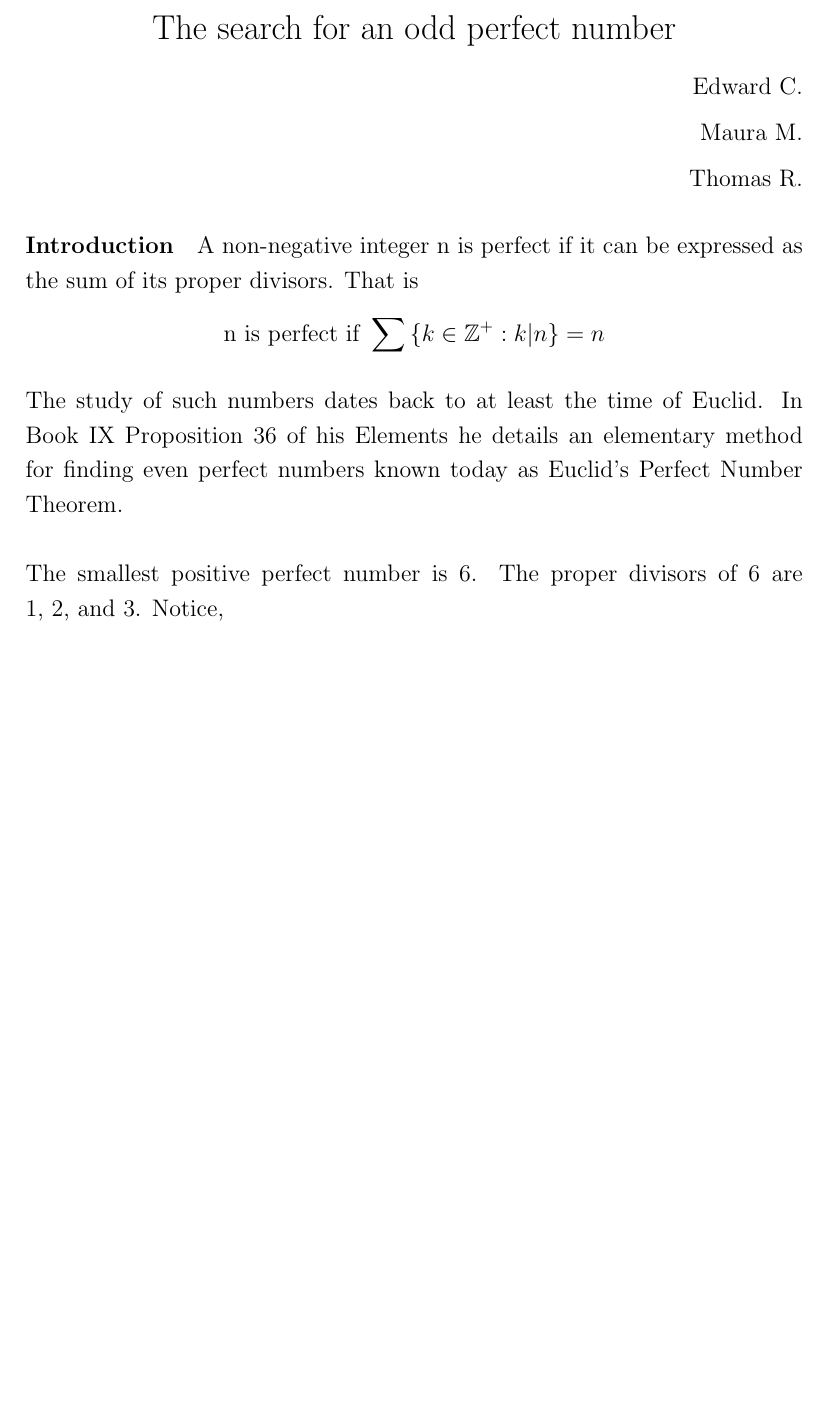
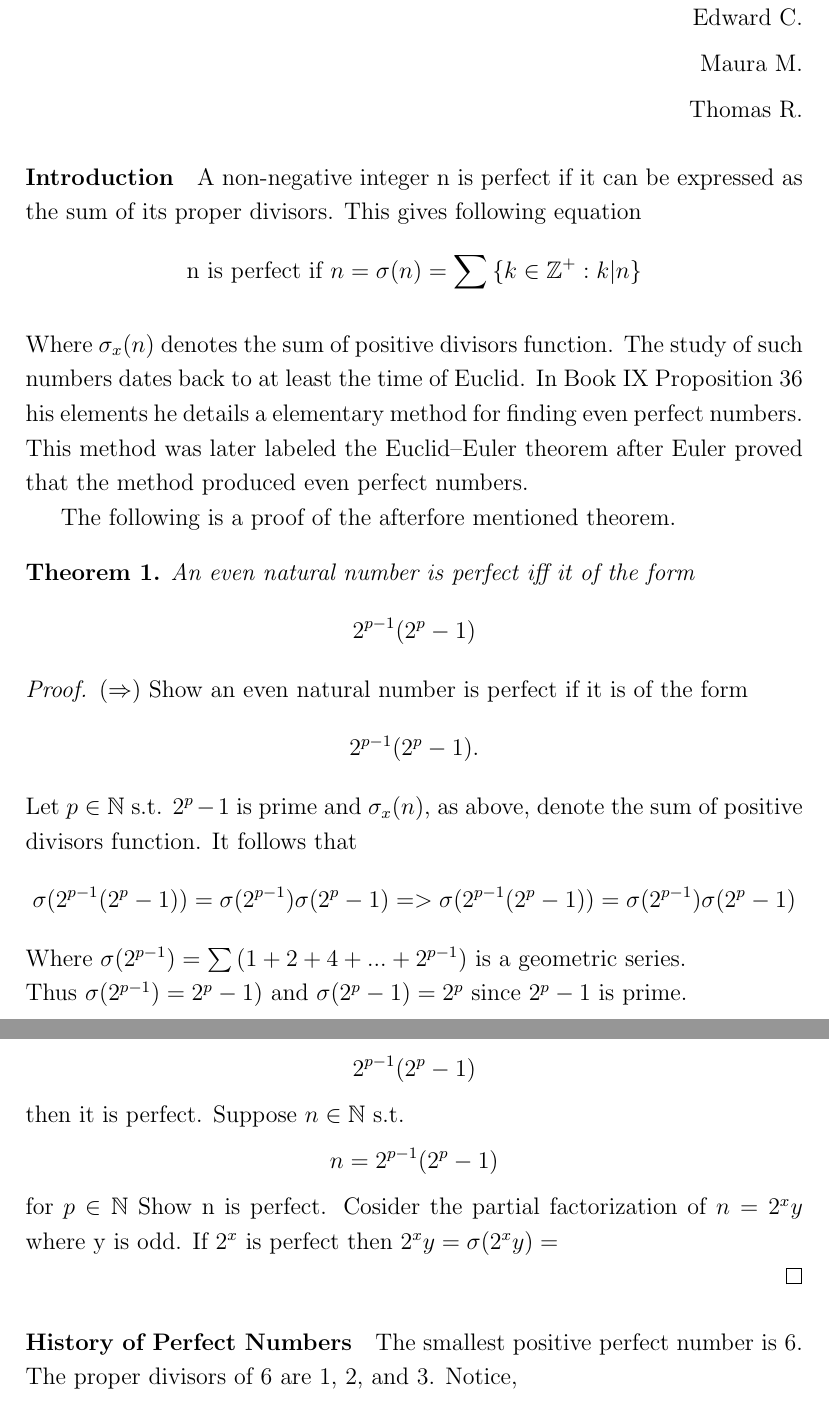
Before and after one commit to superseeker13/PerfectNumSearch, a LaTeX document (paper.tex): part of page 1 of 2 before the commit and two parts of pages 1 and 2 of 3 after it, the two joined at a grey line, cut at the place of the change, the shorter picture padded with empty space. Compiled offline with pdfLaTeX.

Commit message:
Update paper.tex

```diff
--- a/paper.tex
+++ b/paper.tex
@@ -1,6 +1,10 @@
-\documentclass[12pt]{article}
-\usepackage{amssymb, amsmath}
+\\\documentclass[12pt]{article}
+\usepackage{amssymb, amsmath, amsthm}
 \renewcommand{\baselinestretch}{1.2}
+\usepackage[utf8]{inputenc}
+\usepackage[english]{babel}
+
+\newtheorem{theorem}{Theorem}
 
 \begin{document}
 \begin{center}
@@ -17,10 +21,38 @@ Thomas R.\\
 \end{flushright}
 
 \paragraph*{Introduction}
-A non-negative integer n is perfect if it can be expressed as the sum of its proper divisors.
-That is $$\text{n is perfect if }\sum_{}{}\{k \in \mathbb{Z}^+ : k|n\} = n$$
-The study of such numbers dates back to at least the time of Euclid. In Book IX Proposition 36 of his Elements he details an elementary method for finding even perfect numbers known today as Euclid’s Perfect Number Theorem. \\
-\\
+	A non-negative integer n is perfect if it can be expressed as the sum of its proper divisors. This gives following equation
+	$$\text{n is perfect if } n = \sigma(n) = \sum_{}{}\{k \in \mathbb{Z}^+ : k|n\}$$  Where $\sigma_x (n)$
+	denotes the sum of positive divisors function.  The study of such numbers dates back to at least the
+	time of Euclid. In Book IX Proposition 36 his elements he details a elementary method for finding even
+	perfect numbers.  This method was later labeled the Euclid–Euler theorem
+	after Euler proved that the method produced even perfect numbers.
+
+	The following is a proof of the afterfore mentioned theorem.
+
+	\begin{theorem}
+		An even natural number is perfect iff it of the form $$2^{p-1} (2^{p} - 1)$$
+	\end{theorem}
+
+	\begin{proof}
+		$(\Rightarrow)$
+			Show an even natural number is perfect if it is of the form  $$2^{p-1} (2^{p} - 1).$$
+			Let $p \in \mathbb{N}$ s.t. $2^{p}-1$ is prime and $\sigma_x (n)$, as above, denote the sum of positive divisors function.
+			It follows that $$\sigma (2^{p-1}(2^{p}-1))=\sigma (2^{p-1})\sigma (2^{p}-1) \newline =>
+			\sigma (2^{p-1}(2^{p}-1))=\sigma (2^{p-1})\sigma (2^{p}-1)$$
+			Where $\sigma (2^{p-1}) = \sum{}{}(1 + 2 + 4 + ... + 2^{p-1})$ is a geometric series.\newline
+			Thus $\sigma (2^{p-1}) = 2^{p}-1)$ and $\sigma (2^{p}-1) = 2^{p}$ since $2^{p}-1$ is prime.
+
+		$(\Leftarrow)$
+			Show if an even natural number is of the form  $$2^{p-1} (2^{p} - 1)$$ then it is perfect.
+			Suppose $n \in \mathbb{N}$ s.t. $$n = 2^{p-1} (2^{p} - 1)$$ for $p \in \mathbb{N}$
+			Show n is perfect.
+			Cosider the partial factorization of $n = 2^{x}y$ where y is odd.
+			If $2^{x}$ is perfect then $2^{x}y = \sigma (2^{x}y) = $
+
+	\end{proof}
+
+\paragraph*{History of Perfect Numbers}
 The smallest positive perfect number is 6. The proper divisors of 6 are 1, 2, and 3. Notice, $$1+2+3=6$$
 The next perfect number is 28, whose proper divisors are 1, 2, 4, 7, and 14.
 $$1+2+4+7+14=28$$
```
Lines whose indentation alone changed are shown as unchanged.
